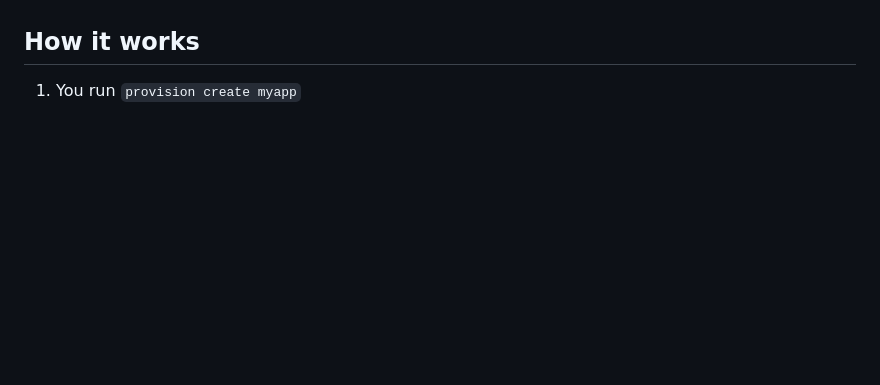
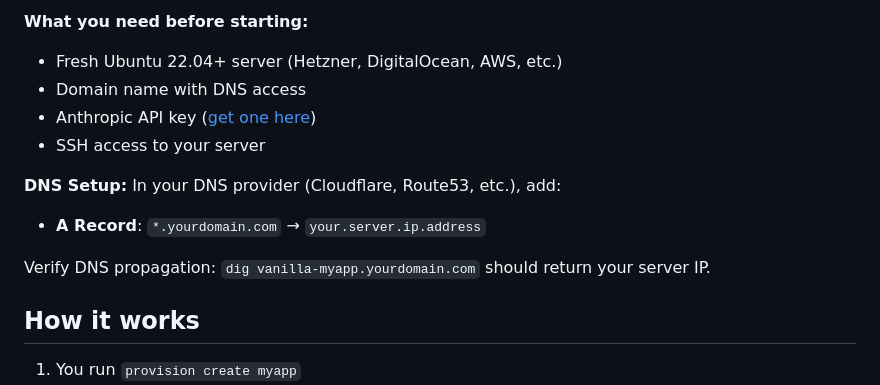
Before and after one commit to padolsey/claudez, a Markdown page: README.md, the part around one of its changes. Drawn GitHub-style; blank space fills up the shorter version.

```diff
--- a/README.md
+++ b/README.md
@@ -28,3 +129,14 @@ If you don't have Traefik set up yet, you'll need to deploy it first as the reve
+**What you need before starting:**
+- Fresh Ubuntu 22.04+ server (Hetzner, DigitalOcean, AWS, etc.)
+- Domain name with DNS access
+- Anthropic API key ([get one here](https://console.anthropic.com/))
+- SSH access to your server
+
+**DNS Setup:**
+In your DNS provider (Cloudflare, Route53, etc.), add:
+- **A Record**: `*.yourdomain.com` → `your.server.ip.address`
+
+Verify DNS propagation: `dig vanilla-myapp.yourdomain.com` should return your server IP.
 
 ## How it works
 
```
Also changed, not shown: other parts of README.md (+101 -0 lines).
